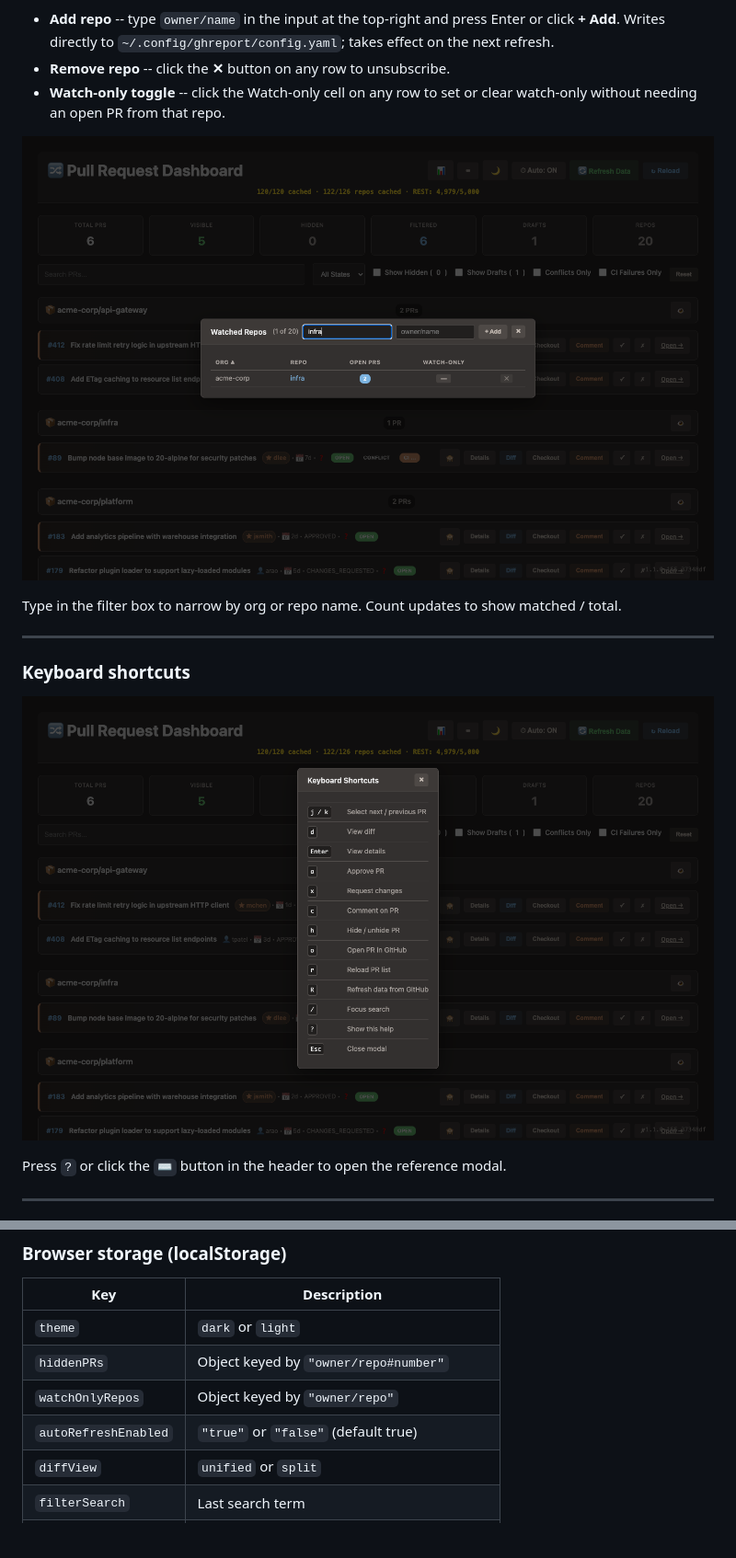
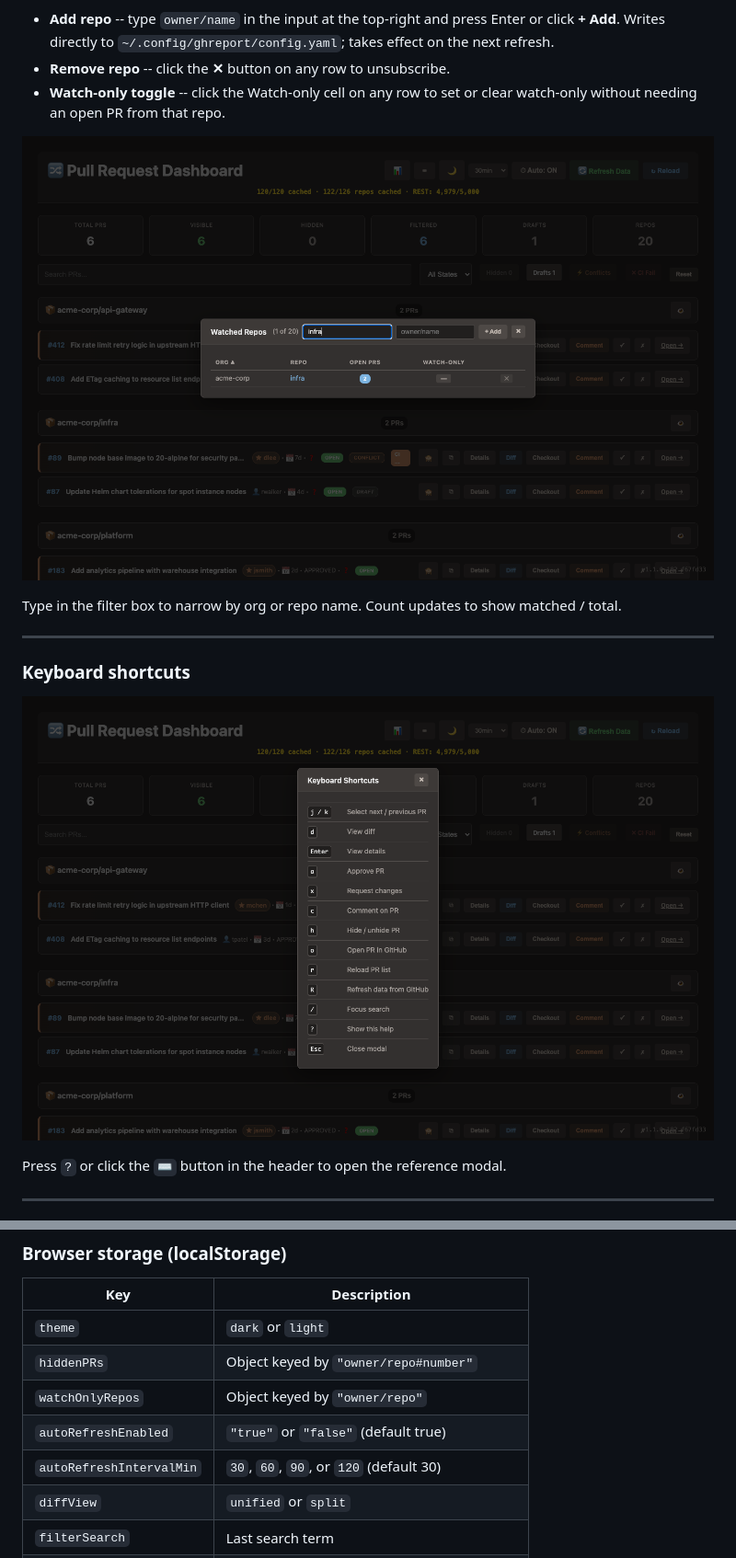
Before and after one commit to slmingol/pr-dashboard, a Markdown page: README.md, 2 parts joined by grey strips. Shown at 92% size. Rendered like a GitHub page; pictures changed too: docs/screenshots/keyboard-shortcuts.png, docs/screenshots/repos-modal-search.png; blank space fills up the shorter version.

```diff
--- a/README.md
+++ b/README.md
@@ -254,6 +254,7 @@ volumes:
 | `hiddenPRs` | Object keyed by `"owner/repo#number"` |
 | `watchOnlyRepos` | Object keyed by `"owner/repo"` |
 | `autoRefreshEnabled` | `"true"` or `"false"` (default true) |
+| `autoRefreshIntervalMin` | `30`, `60`, `90`, or `120` (default 30) |
 | `diffView` | `unified` or `split` |
 | `filterSearch` | Last search term |
 | `filterState` | Last state filter value |
```
Also changed, not shown: other parts of README.md (+1 -1 lines), docs/screenshots/filters-bar.png, docs/screenshots/main-dashboard.png, docs/screenshots/repos-modal.png, docs/screenshots/stats-bar.png.
